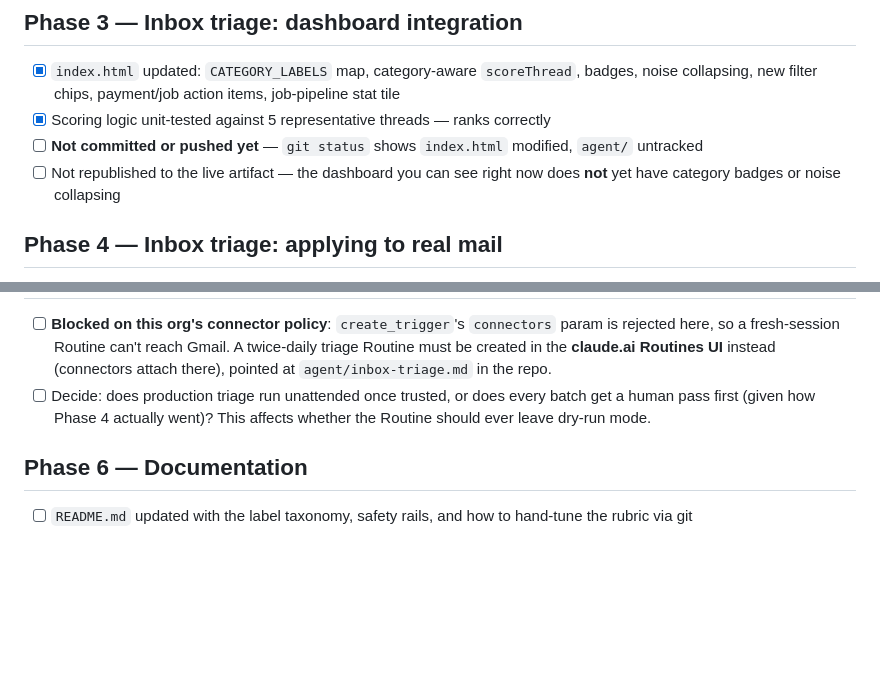
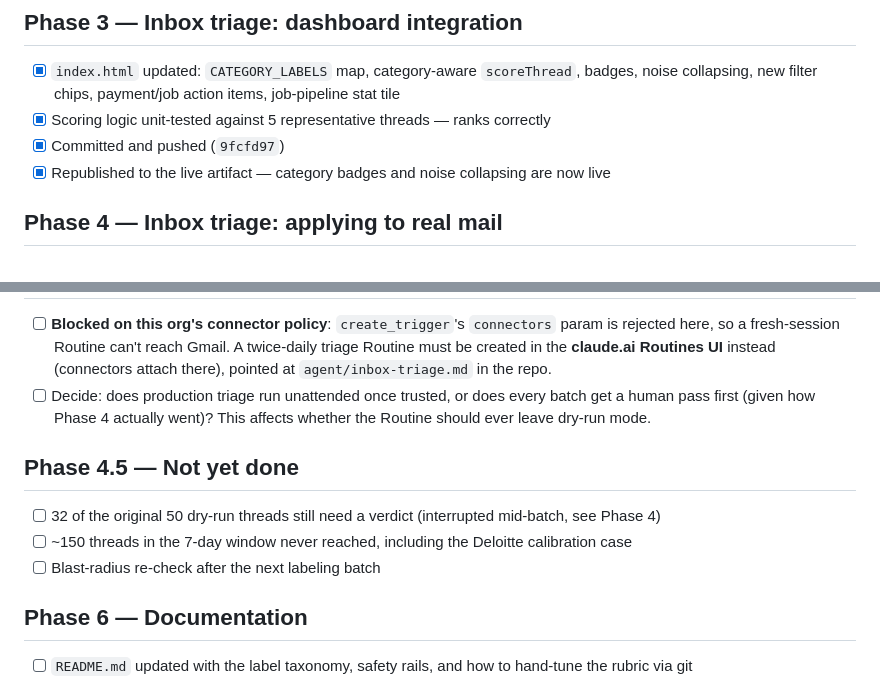
Before and after one commit to wilkowskij/Jarvis_test, a Markdown page: DEPLOYMENT.md, 2 parts joined by grey strips. Rendered like a GitHub page; blank space fills up the shorter version.

Commit message:
Mark dashboard commit/publish complete in deployment checklist

```diff
--- a/DEPLOYMENT.md
+++ b/DEPLOYMENT.md
@@ -25,8 +25,8 @@ Last updated: 2026-08-24 (see review log at bottom for cadence).
 
 - [x] `index.html` updated: `CATEGORY_LABELS` map, category-aware `scoreThread`, badges, noise collapsing, new filter chips, payment/job action items, job-pipeline stat tile
 - [x] Scoring logic unit-tested against 5 representative threads — ranks correctly
-- [ ] **Not committed or pushed yet** — `git status` shows `index.html` modified, `agent/` untracked
-- [ ] Not republished to the live artifact — the dashboard you can see right now does **not** yet have category badges or noise collapsing
+- [x] Committed and pushed (`9fcfd97`)
+- [x] Republished to the live artifact — category badges and noise collapsing are now live
 
 ## Phase 4 — Inbox triage: applying to real mail
 
@@ -41,6 +41,12 @@ Last updated: 2026-08-24 (see review log at bottom for cadence).
 - [ ] **Blocked on this org's connector policy**: `create_trigger`'s `connectors` param is rejected here, so a fresh-session Routine can't reach Gmail. A twice-daily triage Routine must be created in the **claude.ai Routines UI** instead (connectors attach there), pointed at `agent/inbox-triage.md` in the repo.
 - [ ] Decide: does production triage run unattended once trusted, or does every batch get a human pass first (given how Phase 4 actually went)? This affects whether the Routine should ever leave dry-run mode.
 
+## Phase 4.5 — Not yet done
+
+- [ ] 32 of the original 50 dry-run threads still need a verdict (interrupted mid-batch, see Phase 4)
+- [ ] ~150 threads in the 7-day window never reached, including the Deloitte calibration case
+- [ ] Blast-radius re-check after the next labeling batch
+
 ## Phase 6 — Documentation
 
 - [ ] `README.md` updated with the label taxonomy, safety rails, and how to hand-tune the rubric via git
```
